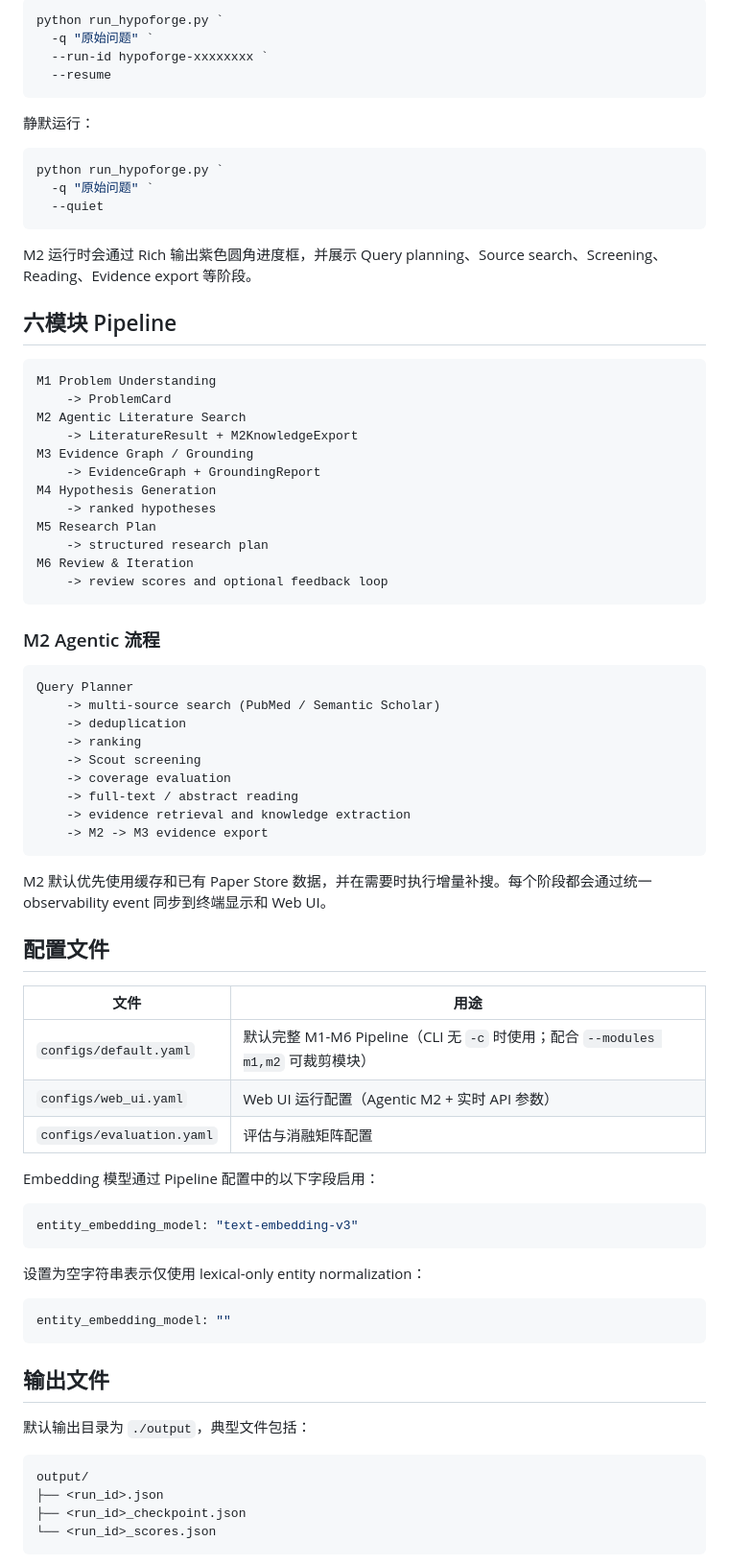
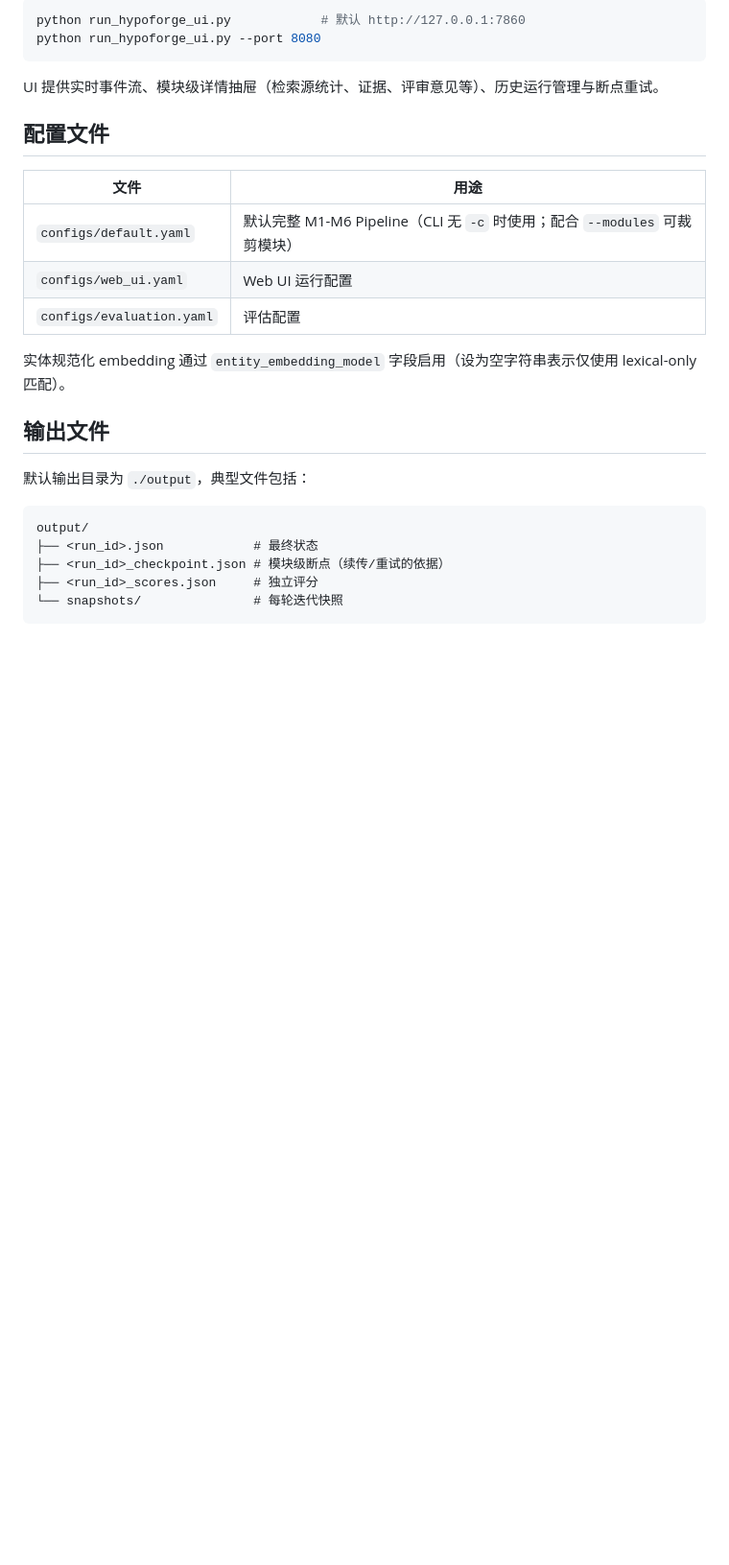
Before and after one commit to Jyzan/HypoForge, a Markdown page: README.md, the part around one of its changes. Shown at 96% size. GitHub-like rendering; blank space fills up the shorter version.

````diff
--- a/README.md
+++ b/README.md
@@ -96,73 +75,20 @@ python run_hypoforge.py `
 
 ```powershell
-python run_hypoforge.py `
-  -q "原始问题" `
-  --run-id hypoforge-xxxxxxxx `
-  --resume
+python run_hypoforge_ui.py            # 默认 http://127.0.0.1:7860
+python run_hypoforge_ui.py --port 8080
 ```
 
-静默运行：
-
-```powershell
-python run_hypoforge.py `
-  -q "原始问题" `
-  --quiet
-```
-
-M2 运行时会通过 Rich 输出紫色圆角进度框，并展示 Query planning、Source search、Screening、Reading、Evidence export 等阶段。
-
-## 六模块 Pipeline
-
-```text
-M1 Problem Understanding
-    -> ProblemCard
-M2 Agentic Literature Search
-    -> LiteratureResult + M2KnowledgeExport
-M3 Evidence Graph / Grounding
-    -> EvidenceGraph + GroundingReport
-M4 Hypothesis Generation
-    -> ranked hypotheses
-M5 Research Plan
-    -> structured research plan
-M6 Review & Iteration
-    -> review scores and optional feedback loop
-```
-
-### M2 Agentic 流程
-
-```text
-Query Planner
-    -> multi-source search (PubMed / Semantic Scholar)
-    -> deduplication
-    -> ranking
-    -> Scout screening
-    -> coverage evaluation
-    -> full-text / abstract reading
-    -> evidence retrieval and knowledge extraction
-    -> M2 -> M3 evidence export
-```
-
-M2 默认优先使用缓存和已有 Paper Store 数据，并在需要时执行增量补搜。每个阶段都会通过统一 observability event 同步到终端显示和 Web UI。
+UI 提供实时事件流、模块级详情抽屉（检索源统计、证据、评审意见等）、历史运行管理与断点重试。
 
 ## 配置文件
 
 | 文件 | 用途 |
 |---|---|
-| `configs/default.yaml` | 默认完整 M1-M6 Pipeline（CLI 无 `-c` 时使用；配合 `--modules m1,m2` 可裁剪模块） |
-| `configs/web_ui.yaml` | Web UI 运行配置（Agentic M2 + 实时 API 参数） |
-| `configs/evaluation.yaml` | 评估与消融矩阵配置 |
+| `configs/default.yaml` | 默认完整 M1-M6 Pipeline（CLI 无 `-c` 时使用；配合 `--modules` 可裁剪模块） |
+| `configs/web_ui.yaml` | Web UI 运行配置 |
+| `configs/evaluation.yaml` | 评估配置 |
 
-Embedding 模型通过 Pipeline 配置中的以下字段启用：
-
-```yaml
-entity_embedding_model: "text-embedding-v3"
-```
-
-设置为空字符串表示仅使用 lexical-only entity normalization：
-
-```yaml
-entity_embedding_model: ""
-```
+实体规范化 embedding 通过 `entity_embedding_model` 字段启用（设为空字符串表示仅使用 lexical-only 匹配）。
 
 ## 输出文件
 
@@ -170,8 +96,9 @@ entity_embedding_model: ""
 
 ```text
 output/
-├── <run_id>.json
-├── <run_id>_checkpoint.json
-└── <run_id>_scores.json
+├── <run_id>.json            # 最终状态
+├── <run_id>_checkpoint.json # 模块级断点（续传/重试的依据）
+├── <run_id>_scores.json     # 独立评分
+└── snapshots/               # 每轮迭代快照
 ```
 
````
Also changed, not shown: other parts of README.md (+49 -92 lines).
